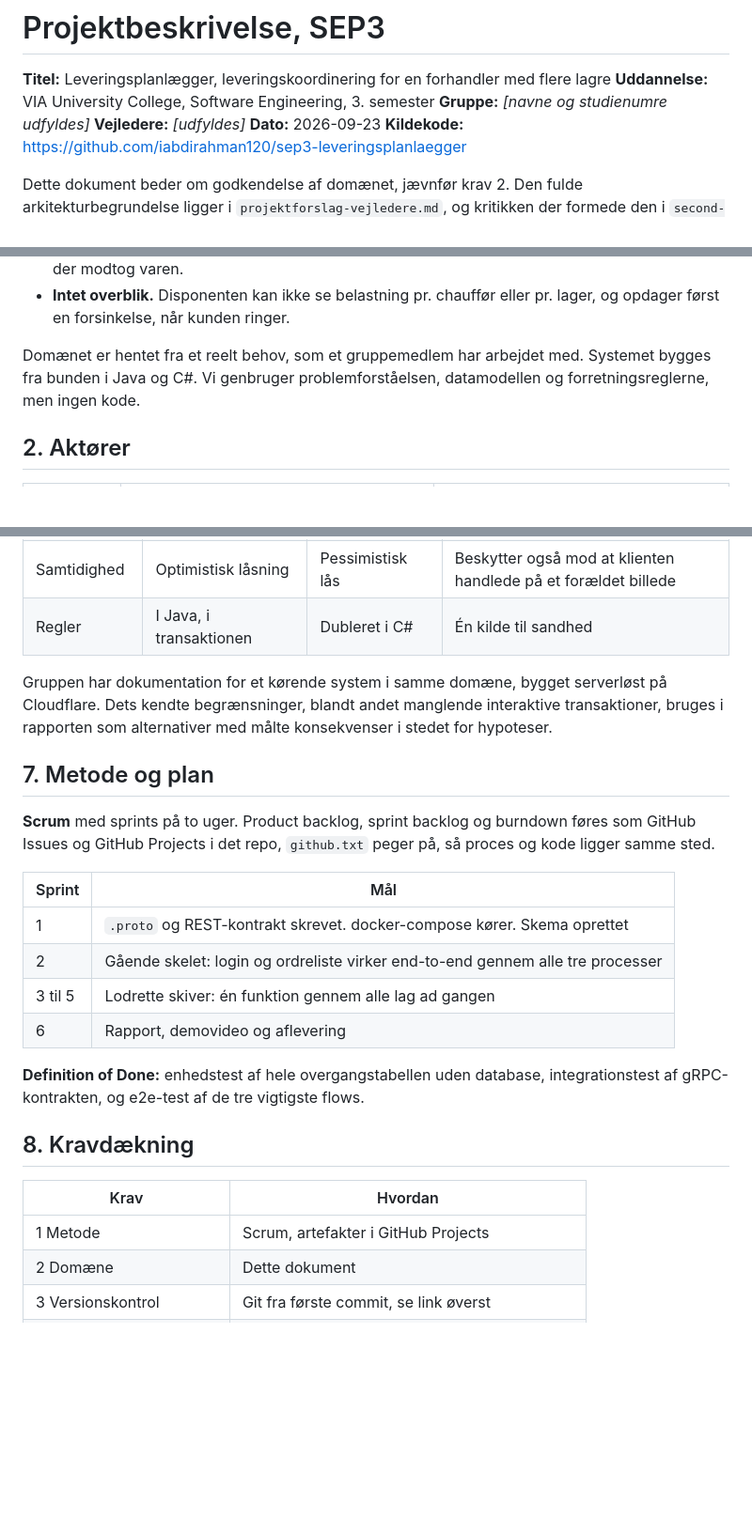
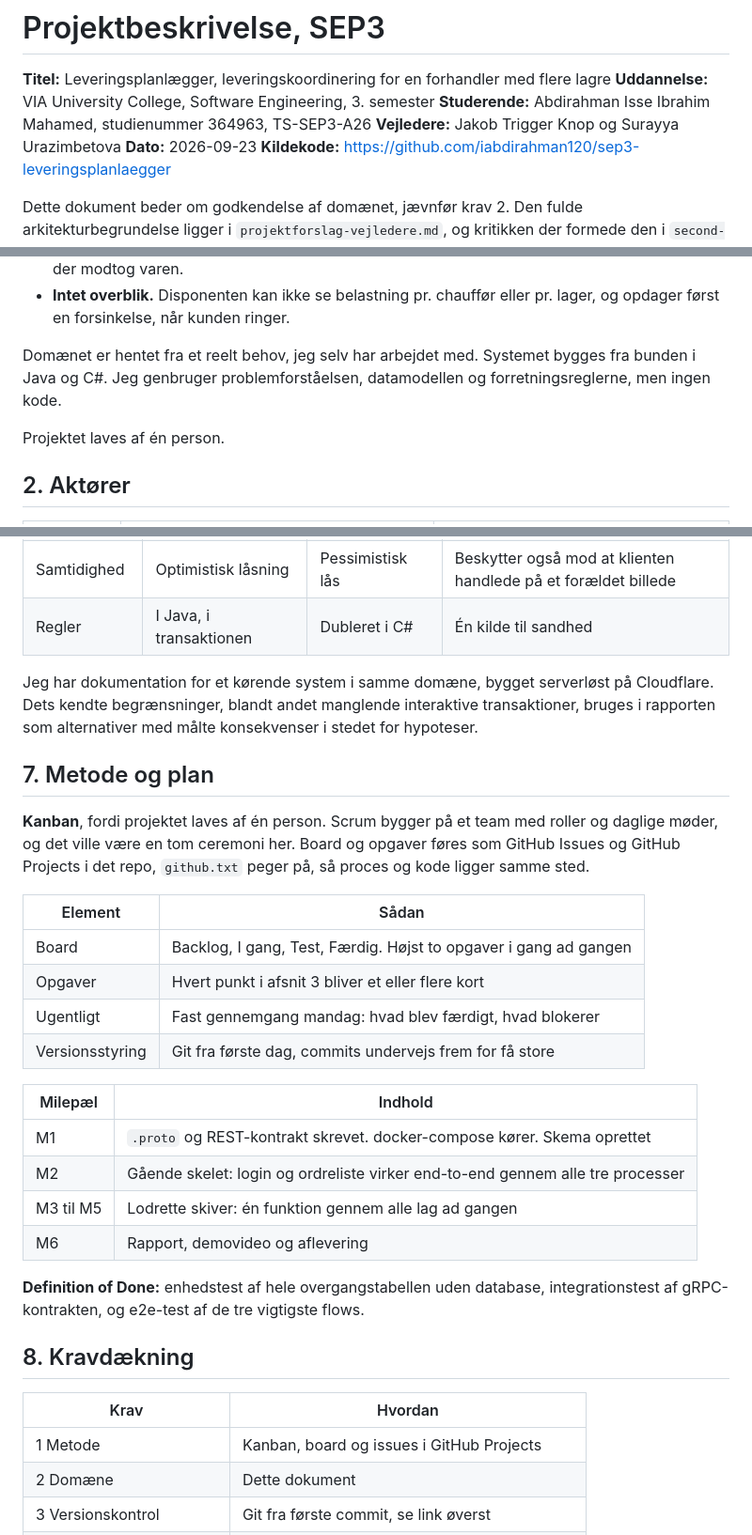
Before and after one commit to iabdirahman120/sep3-leveringsplanlaegger, a Markdown page: docs/projektbeskrivelse.md, 3 parts joined by grey strips. Shown at 94% size. Drawn GitHub-style; blank space fills up the shorter version.

Commit message:
Projektbeskrivelse rettet til ét-mandsprojekt: Kanban i stedet for Scrum, navn og vejledere udfyldt

```diff
--- a/docs/projektbeskrivelse.md
+++ b/docs/projektbeskrivelse.md
@@ -2,8 +2,8 @@
 
 **Titel:** Leveringsplanlægger, leveringskoordinering for en forhandler med flere lagre
 **Uddannelse:** VIA University College, Software Engineering, 3. semester
-**Gruppe:** _[navne og studienumre udfyldes]_
-**Vejledere:** _[udfyldes]_
+**Studerende:** Abdirahman Isse Ibrahim Mahamed, studienummer 364963, TS-SEP3-A26
+**Vejledere:** Jakob Trigger Knop og Surayya Urazimbetova
 **Dato:** 2026-09-23
 **Kildekode:** https://github.com/iabdirahman120/sep3-leveringsplanlaegger
 
@@ -27,9 +27,11 @@ Det giver tre konkrete problemer:
 - **Intet overblik.** Disponenten kan ikke se belastning pr. chauffør eller
   pr. lager, og opdager først en forsinkelse, når kunden ringer.
 
-Domænet er hentet fra et reelt behov, som et gruppemedlem har arbejdet med.
-Systemet bygges fra bunden i Java og C#. Vi genbruger problemforståelsen,
-datamodellen og forretningsreglerne, men ingen kode.
+Domænet er hentet fra et reelt behov, jeg selv har arbejdet med. Systemet
+bygges fra bunden i Java og C#. Jeg genbruger problemforståelsen, datamodellen
+og forretningsreglerne, men ingen kode.
+
+Projektet laves af én person.
 
 ## 2. Aktører
 
@@ -131,23 +133,31 @@ token uden databaseopslag ikke levere.
 | Samtidighed | Optimistisk låsning | Pessimistisk lås | Beskytter også mod at klienten handlede på et forældet billede |
 | Regler | I Java, i transaktionen | Dubleret i C# | Én kilde til sandhed |
 
-Gruppen har dokumentation for et kørende system i samme domæne, bygget
-serverløst på Cloudflare. Dets kendte begrænsninger, blandt andet manglende
-interaktive transaktioner, bruges i rapporten som alternativer med målte
-konsekvenser i stedet for hypoteser.
+Jeg har dokumentation for et kørende system i samme domæne, bygget serverløst
+på Cloudflare. Dets kendte begrænsninger, blandt andet manglende interaktive
+transaktioner, bruges i rapporten som alternativer med målte konsekvenser i
+stedet for hypoteser.
 
 ## 7. Metode og plan
 
-**Scrum** med sprints på to uger. Product backlog, sprint backlog og burndown
-føres som GitHub Issues og GitHub Projects i det repo, `github.txt` peger på,
-så proces og kode ligger samme sted.
+**Kanban**, fordi projektet laves af én person. Scrum bygger på et team med
+roller og daglige møder, og det ville være en tom ceremoni her. Board og
+opgaver føres som GitHub Issues og GitHub Projects i det repo, `github.txt`
+peger på, så proces og kode ligger samme sted.
 
-| Sprint | Mål |
+| Element | Sådan |
 |---|---|
-| 1 | `.proto` og REST-kontrakt skrevet. docker-compose kører. Skema oprettet |
-| 2 | Gående skelet: login og ordreliste virker end-to-end gennem alle tre processer |
-| 3 til 5 | Lodrette skiver: én funktion gennem alle lag ad gangen |
-| 6 | Rapport, demovideo og aflevering |
+| Board | Backlog, I gang, Test, Færdig. Højst to opgaver i gang ad gangen |
+| Opgaver | Hvert punkt i afsnit 3 bliver et eller flere kort |
+| Ugentligt | Fast gennemgang mandag: hvad blev færdigt, hvad blokerer |
+| Versionsstyring | Git fra første dag, commits undervejs frem for få store |
+
+| Milepæl | Indhold |
+|---|---|
+| M1 | `.proto` og REST-kontrakt skrevet. docker-compose kører. Skema oprettet |
+| M2 | Gående skelet: login og ordreliste virker end-to-end gennem alle tre processer |
+| M3 til M5 | Lodrette skiver: én funktion gennem alle lag ad gangen |
+| M6 | Rapport, demovideo og aflevering |
 
 **Definition of Done:** enhedstest af hele overgangstabellen uden database,
 integrationstest af gRPC-kontrakten, og e2e-test af de tre vigtigste flows.
@@ -156,7 +166,7 @@ integrationstest af gRPC-kontrakten, og e2e-test af de tre vigtigste flows.
 
 | Krav | Hvordan |
 |---|---|
-| 1 Metode | Scrum, artefakter i GitHub Projects |
+| 1 Metode | Kanban, board og issues i GitHub Projects |
 | 2 Domæne | Dette dokument |
 | 3 Versionskontrol | Git fra første commit, se link øverst |
 | 4 Distribueret | Tre processer, hver sin maskine mulig |
```
Also changed, not shown: other parts of docs/projektbeskrivelse.md (+4 -3 lines).
